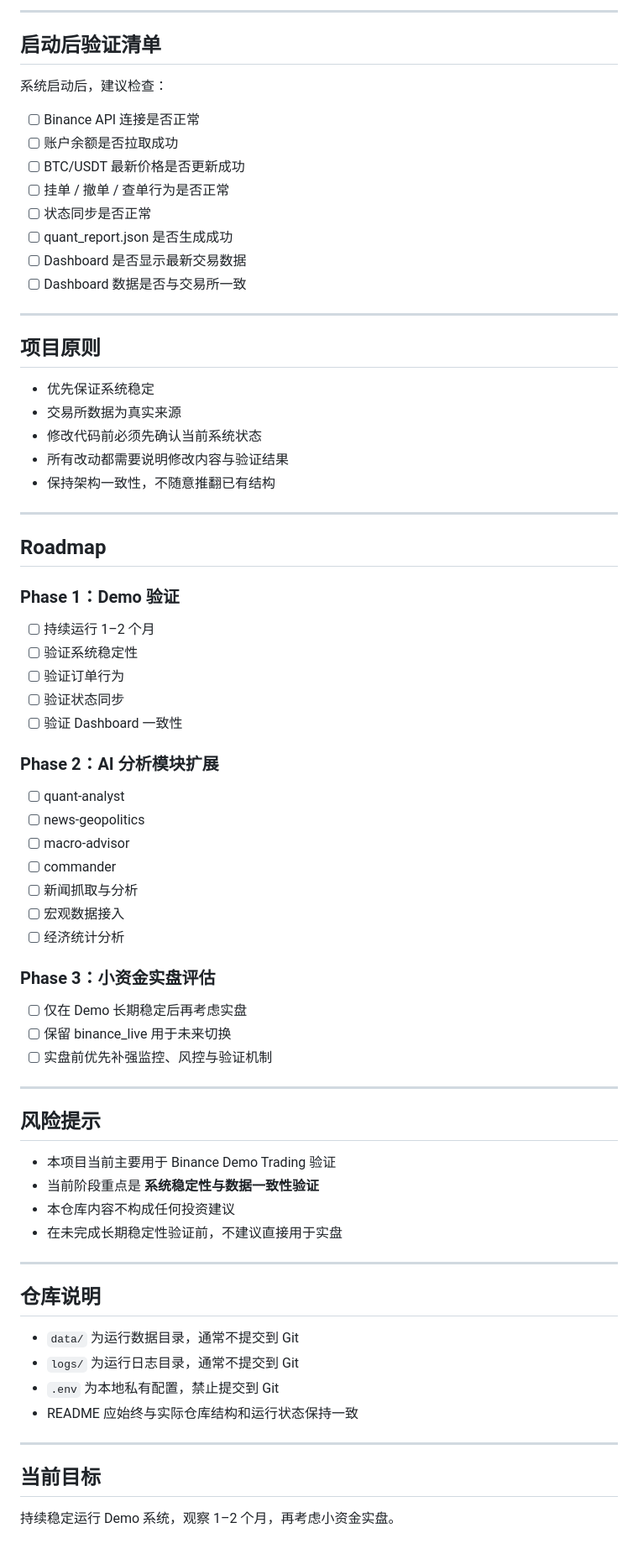
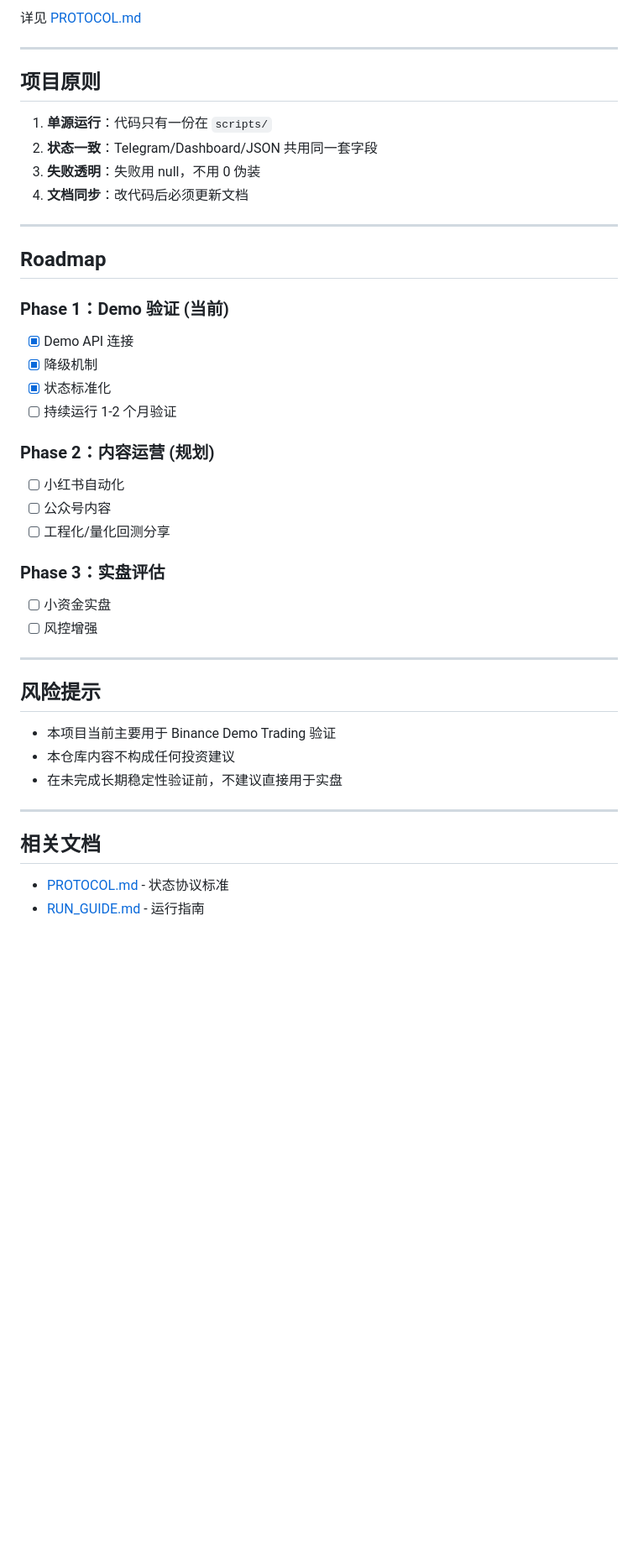
Before and after one commit to superlorei-debug/oc-skills, a Markdown page: README.md, the part around one of its changes. Shown at 84% size. Rendered like a GitHub page; blank space fills up the shorter version.

```diff
--- a/README.md
+++ b/README.md
@@ -202,77 +204,45 @@ BINANCE_MODE=binance_demo
 
----
-
-## 启动后验证清单
-
-系统启动后，建议检查：
-
-- [ ] Binance API 连接是否正常
-- [ ] 账户余额是否拉取成功
-- [ ] BTC/USDT 最新价格是否更新成功
-- [ ] 挂单 / 撤单 / 查单行为是否正常
-- [ ] 状态同步是否正常
-- [ ] quant_report.json 是否生成成功
-- [ ] Dashboard 是否显示最新交易数据
-- [ ] Dashboard 数据是否与交易所一致
+详见 [PROTOCOL.md](./PROTOCOL.md)
 
 ---
 
 ## 项目原则
 
-- 优先保证系统稳定
-- 交易所数据为真实来源
-- 修改代码前必须先确认当前系统状态
-- 所有改动都需要说明修改内容与验证结果
-- 保持架构一致性，不随意推翻已有结构
+1. **单源运行**：代码只有一份在 `scripts/`
+2. **状态一致**：Telegram/Dashboard/JSON 共用同一套字段
+3. **失败透明**：失败用 null，不用 0 伪装
+4. **文档同步**：改代码后必须更新文档
 
 ---
 
 ## Roadmap
 
-### Phase 1：Demo 验证
+### Phase 1：Demo 验证 (当前)
+- [x] Demo API 连接
+- [x] 降级机制
+- [x] 状态标准化
+- [ ] 持续运行 1-2 个月验证
 
-- [ ] 持续运行 1–2 个月
-- [ ] 验证系统稳定性
-- [ ] 验证订单行为
-- [ ] 验证状态同步
-- [ ] 验证 Dashboard 一致性
+### Phase 2：内容运营 (规划)
+- [ ] 小红书自动化
+- [ ] 公众号内容
+- [ ] 工程化/量化回测分享
 
-### Phase 2：AI 分析模块扩展
-
-- [ ] quant-analyst
-- [ ] news-geopolitics
-- [ ] macro-advisor
-- [ ] commander
-- [ ] 新闻抓取与分析
-- [ ] 宏观数据接入
-- [ ] 经济统计分析
-
-### Phase 3：小资金实盘评估
-
-- [ ] 仅在 Demo 长期稳定后再考虑实盘
-- [ ] 保留 binance_live 用于未来切换
-- [ ] 实盘前优先补强监控、风控与验证机制
+### Phase 3：实盘评估
+- [ ] 小资金实盘
+- [ ] 风控增强
 
 ---
 
 ## 风险提示
 
 - 本项目当前主要用于 Binance Demo Trading 验证
-- 当前阶段重点是 **系统稳定性与数据一致性验证**
 - 本仓库内容不构成任何投资建议
 - 在未完成长期稳定性验证前，不建议直接用于实盘
 
 ---
 
-## 仓库说明
+## 相关文档
 
-- `data/` 为运行数据目录，通常不提交到 Git
-- `logs/` 为运行日志目录，通常不提交到 Git
-- `.env` 为本地私有配置，禁止提交到 Git
-- README 应始终与实际仓库结构和运行状态保持一致
-
----
-
-## 当前目标
-
-持续稳定运行 Demo 系统，观察 1–2 个月，再考虑小资金实盘。
+- [PROTOCOL.md](./PROTOCOL.md) - 状态协议标准
+- [RUN_GUIDE.md](./RUN_GUIDE.md) - 运行指南
```
Also changed, not shown: other parts of README.md (+111 -109 lines), CONTENT_PLAN.md (added, +129 -0 lines), project_manager/ARCHITECTURE.md (+5 -1 lines).
